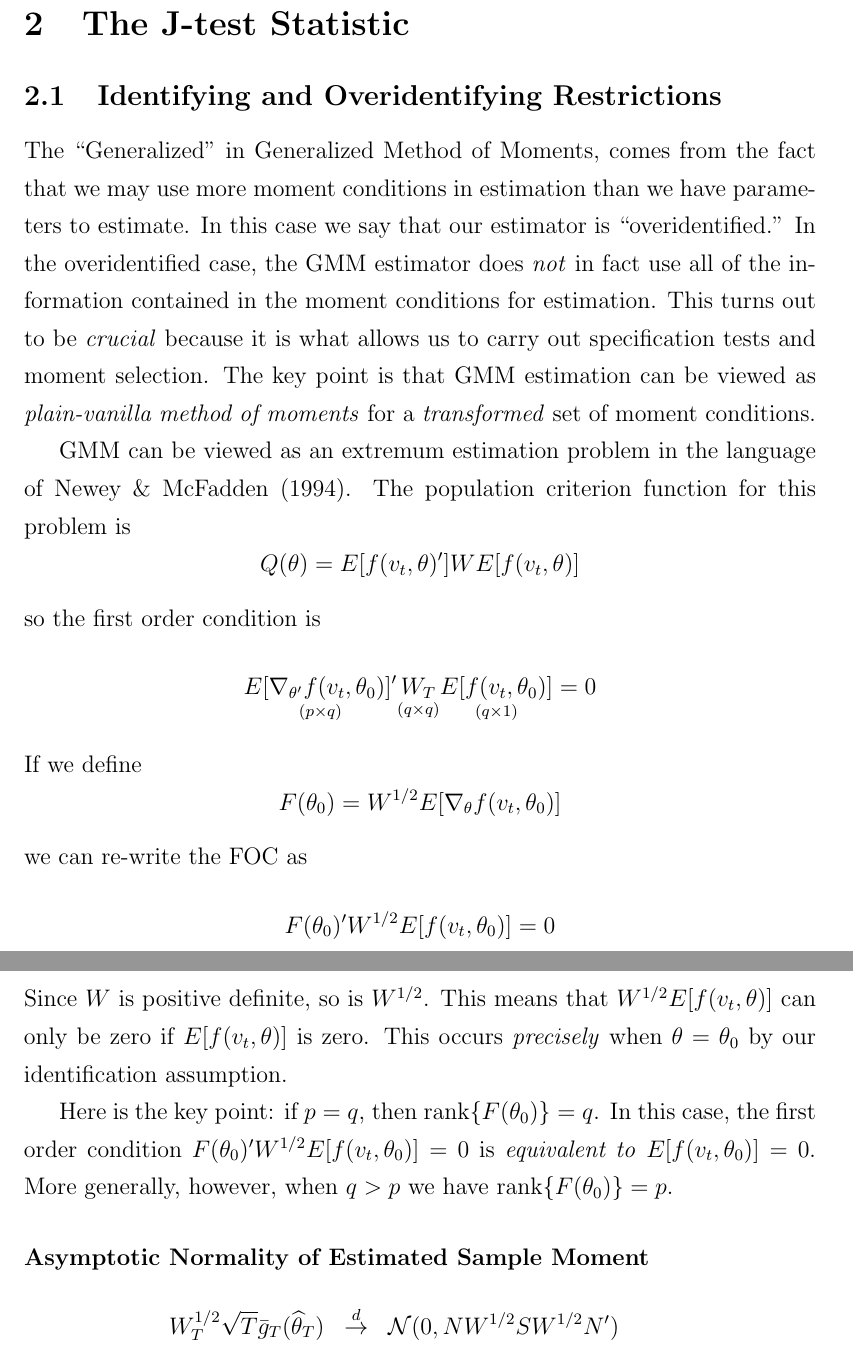
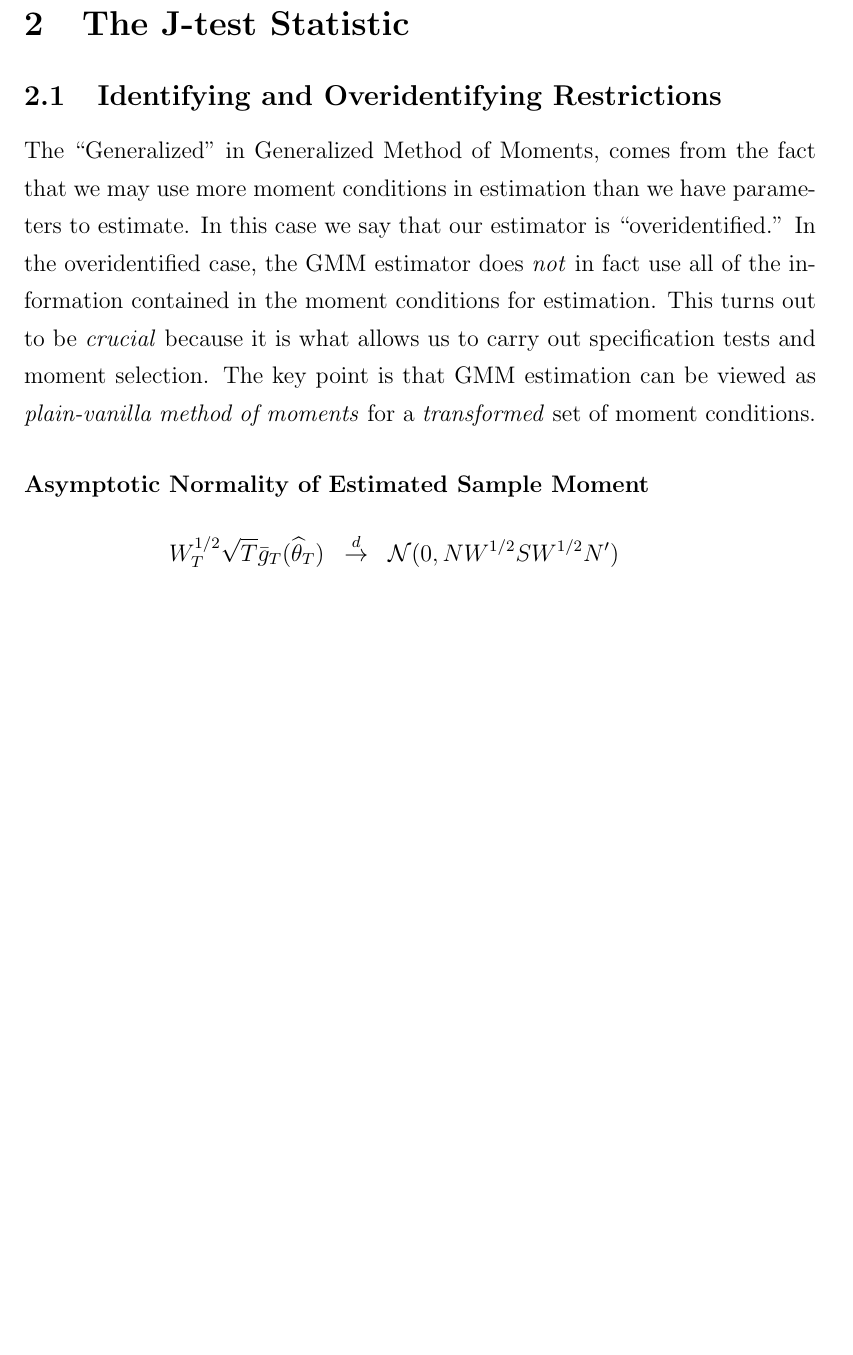
Before and after one commit to fditraglia/econ722, a LaTeX document (lecture06_moment_selection.tex): two parts of pages 3 and 4 of 10 before the commit and part of page 3 of 10 after it, the two joined at a grey line, cut so that both start at the same text, the shorter picture padded with empty space. Compiled offline with pdfLaTeX.

Commit message:
commented out some material

```diff
--- a/lecture06_moment_selection.tex
+++ b/lecture06_moment_selection.tex
@@ -96,17 +96,6 @@ $\sqrt{T} (\widehat{\theta}_T - \theta_0)\overset{d}{\rightarrow} \mathcal{N}(0,
 \section{The J-test Statistic}
 \subsection{Identifying and Overidentifying Restrictions}The ``Generalized'' in Generalized Method of Moments, comes from the fact that we may use more moment conditions in estimation than we have parameters to estimate. In this case we say that our estimator is ``overidentified.'' In the overidentified case, the GMM estimator does \emph{not} in fact use all of the information contained in the moment conditions for estimation. This turns out to be \emph{crucial} because it is what allows us to carry out specification tests and moment selection. The key point is that GMM estimation can be viewed as  \emph{plain-vanilla method of moments} for a \emph{transformed} set of moment conditions.
 
-GMM can be viewed as an extremum estimation problem in the language of Newey \& McFadden (1994). The population criterion function for this problem is
-	$$Q(\theta) = E[f(v_t, \theta)']WE[f(v_t, \theta)]$$
-so the first order condition is
-	$$\underset{(p\times q)}{E[\nabla_{\theta'}f(v_t,\theta_0)]'} \underset{(q\times q)}{W_T} \underset{(q\times 1)}{E[f(v_t, \theta_0)]} = 0$$
-If we define
-	$$F(\theta_0) = W^{1/2} E[\nabla_\theta f(v_t, \theta_0)]$$
-we can re-write the FOC as
-	$$F(\theta_0)' W^{1/2} E[f(v_t, \theta_0)] = 0$$
-Since $W$ is positive definite, so is $W^{1/2}$. This means that  $W^{1/2} E[f(v_t, \theta)]$ can only be zero if $E[f(v_t, \theta)]$ is zero. This occurs \emph{precisely} when $\theta = \theta_0$ by our identification assumption.
-
-Here is the key point: if $p=q$, then $\mbox{rank}\{F(\theta_0)\}=q$. In this case, the first order condition $F(\theta_0)' W^{1/2} E[f(v_t, \theta_0)] = 0$ is \emph{equivalent to} $E[f(v_t, \theta_0)]=0$. More generally, however, when $q >p$ we have $\mbox{rank}\{F(\theta_0)\}=p$.
 
 \paragraph{Asymptotic Normality of Estimated Sample Moment}
 	\begin{eqnarray*}
```
